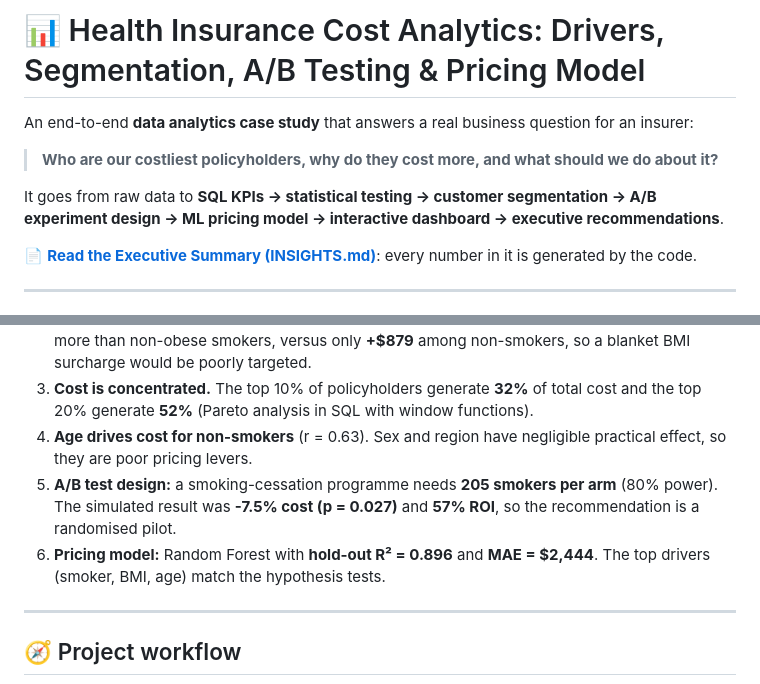
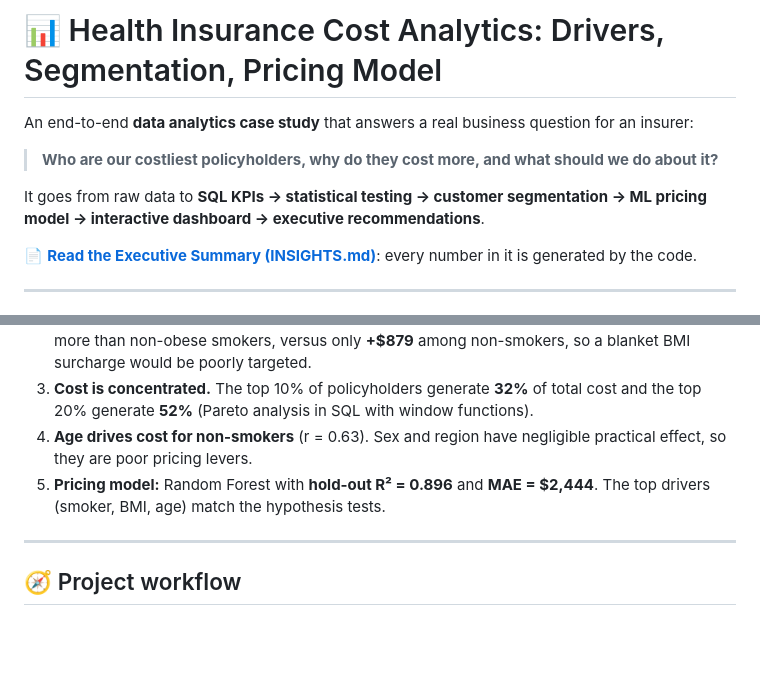
Before and after one commit to rajveerpathak1/Health-Insurance-Cost-Prediction-, a Markdown page: README.md, 2 parts joined by grey strips. Drawn GitHub-style; blank space fills up the shorter version.

Commit message:
Revise README title and remove A/B test details
Removed A/B test design details from the README and updated the title.

```diff
--- a/README.md
+++ b/README.md
@@ -1,10 +1,10 @@
-# 📊 Health Insurance Cost Analytics: Drivers, Segmentation, A/B Testing & Pricing Model
+# 📊 Health Insurance Cost Analytics: Drivers, Segmentation, Pricing Model
 
 An end-to-end **data analytics case study** that answers a real business question for an insurer:
 
 > **Who are our costliest policyholders, why do they cost more, and what should we do about it?**
 
-It goes from raw data to **SQL KPIs → statistical testing → customer segmentation → A/B experiment design → ML pricing model → interactive dashboard → executive recommendations**.
+It goes from raw data to **SQL KPIs → statistical testing → customer segmentation → ML pricing model → interactive dashboard → executive recommendations**.
 
 📄 **[Read the Executive Summary (INSIGHTS.md)](reports/INSIGHTS.md)**: every number in it is generated by the code.
 
@@ -17,8 +17,7 @@ It goes from raw data to **SQL KPIs → statistical testing → customer segment
 2. **Obesity raises cost mainly for smokers (interaction effect).** Obese smokers cost **+$20,195** more than non-obese smokers, versus only **+$879** among non-smokers, so a blanket BMI surcharge would be poorly targeted.
 3. **Cost is concentrated.** The top 10% of policyholders generate **32%** of total cost and the top 20% generate **52%** (Pareto analysis in SQL with window functions).
 4. **Age drives cost for non-smokers** (r = 0.63). Sex and region have negligible practical effect, so they are poor pricing levers.
-5. **A/B test design:** a smoking-cessation programme needs **205 smokers per arm** (80% power). The simulated result was **-7.5% cost (p = 0.027)** and **57% ROI**, so the recommendation is a randomised pilot.
-6. **Pricing model:** Random Forest with **hold-out R² = 0.896** and **MAE = $2,444**. The top drivers (smoker, BMI, age) match the hypothesis tests.
+5. **Pricing model:** Random Forest with **hold-out R² = 0.896** and **MAE = $2,444**. The top drivers (smoker, BMI, age) match the hypothesis tests.
 
 ---
 
```
